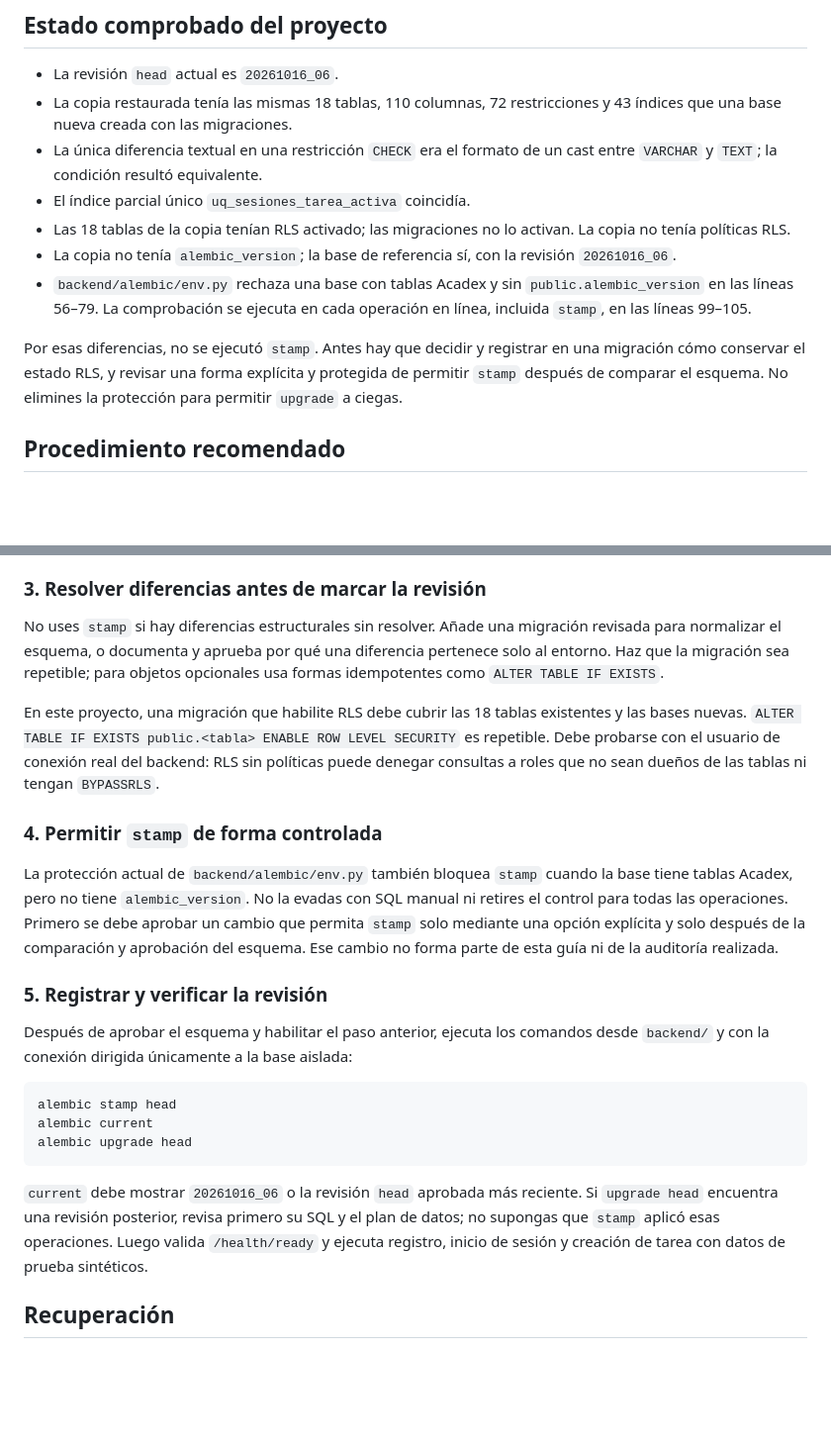
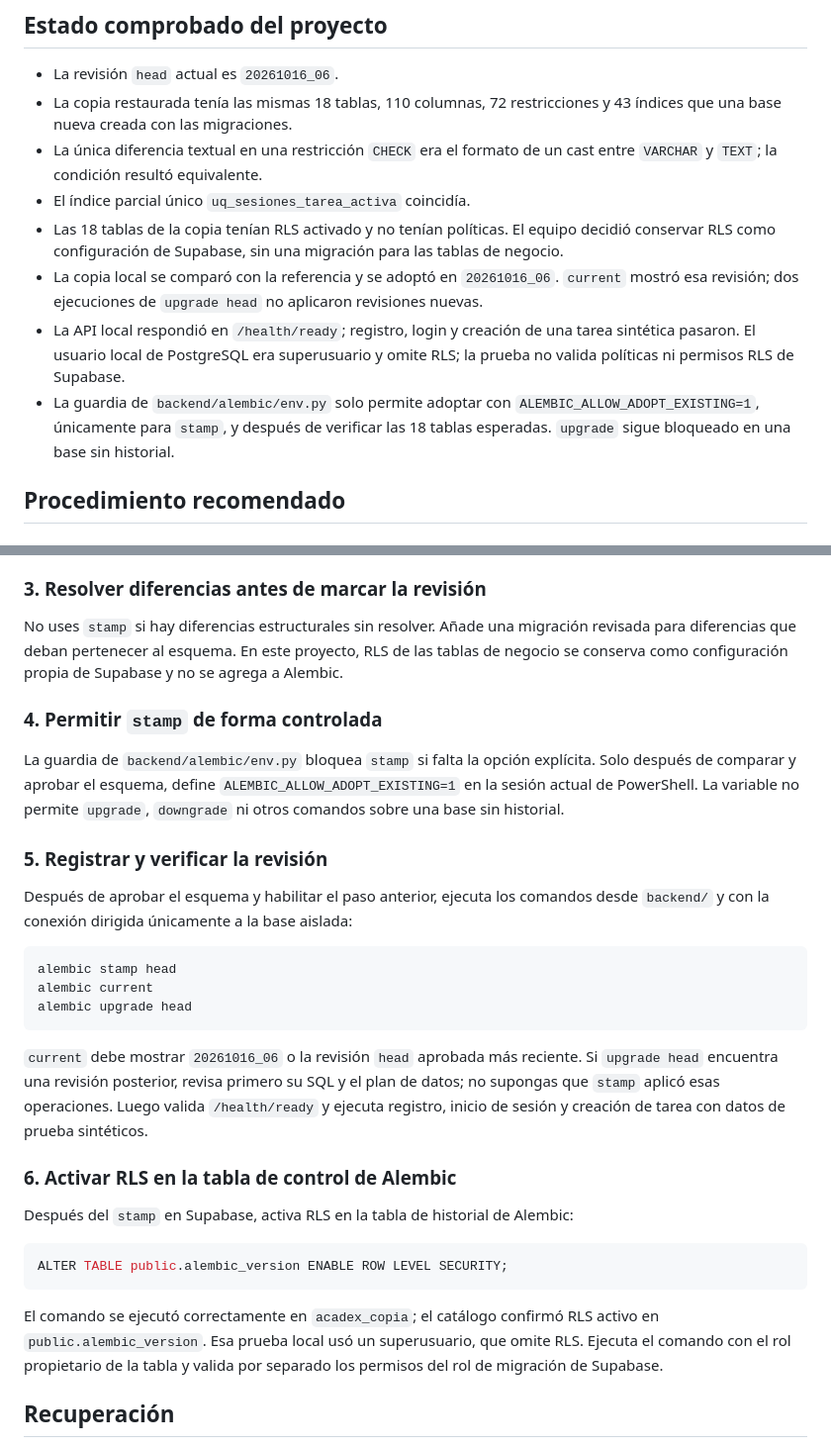
Before and after one commit to brayan11-ga/Acadex, a Markdown page: docs/DESPLIEGUE_ALEMBIC.md, 2 parts joined by grey strips. Shown at 99% size. Drawn GitHub-style; blank space fills up the shorter version.

Commit message:
docs(db): documenta RLS de alembic_version

````diff
--- a/docs/DESPLIEGUE_ALEMBIC.md
+++ b/docs/DESPLIEGUE_ALEMBIC.md
@@ -17,18 +17,19 @@ del repositorio. Usa una copia aislada para ensayar el procedimiento.
 - La única diferencia textual en una restricción `CHECK` era el formato de un
   cast entre `VARCHAR` y `TEXT`; la condición resultó equivalente.
 - El índice parcial único `uq_sesiones_tarea_activa` coincidía.
-- Las 18 tablas de la copia tenían RLS activado; las migraciones no lo activan.
-  La copia no tenía políticas RLS.
-- La copia no tenía `alembic_version`; la base de referencia sí, con la revisión
-  `20261016_06`.
-- `backend/alembic/env.py` rechaza una base con tablas Acadex y sin
-  `public.alembic_version` en las líneas 56–79. La comprobación se ejecuta en
-  cada operación en línea, incluida `stamp`, en las líneas 99–105.
-
-Por esas diferencias, no se ejecutó `stamp`. Antes hay que decidir y registrar
-en una migración cómo conservar el estado RLS, y revisar una forma explícita y
-protegida de permitir `stamp` después de comparar el esquema. No elimines la
-protección para permitir `upgrade` a ciegas.
+- Las 18 tablas de la copia tenían RLS activado y no tenían políticas. El equipo
+  decidió conservar RLS como configuración de Supabase, sin una migración para
+  las tablas de negocio.
+- La copia local se comparó con la referencia y se adoptó en `20261016_06`.
+  `current` mostró esa revisión; dos ejecuciones de `upgrade head` no aplicaron
+  revisiones nuevas.
+- La API local respondió en `/health/ready`; registro, login y creación de una
+  tarea sintética pasaron. El usuario local de PostgreSQL era superusuario y
+  omite RLS; la prueba no valida políticas ni permisos RLS de Supabase.
+- La guardia de `backend/alembic/env.py` solo permite adoptar con
+  `ALEMBIC_ALLOW_ADOPT_EXISTING=1`, únicamente para `stamp`, y después de
+  verificar las 18 tablas esperadas. `upgrade` sigue bloqueado en una base sin
+  historial.
 
 ## Procedimiento recomendado
 
@@ -59,24 +60,16 @@ Compara también `information_schema`, claves, restricciones `CHECK`, índices,
 ### 3. Resolver diferencias antes de marcar la revisión
 
 No uses `stamp` si hay diferencias estructurales sin resolver. Añade una
-migración revisada para normalizar el esquema, o documenta y aprueba por qué
-una diferencia pertenece solo al entorno. Haz que la migración sea repetible;
-para objetos opcionales usa formas idempotentes como `ALTER TABLE IF EXISTS`.
-
-En este proyecto, una migración que habilite RLS debe cubrir las 18 tablas
-existentes y las bases nuevas. `ALTER TABLE IF EXISTS public.<tabla> ENABLE ROW
-LEVEL SECURITY` es repetible. Debe probarse con el usuario de conexión real del
-backend: RLS sin políticas puede denegar consultas a roles que no sean dueños
-de las tablas ni tengan `BYPASSRLS`.
+migración revisada para diferencias que deban pertenecer al esquema. En este
+proyecto, RLS de las tablas de negocio se conserva como configuración propia de
+Supabase y no se agrega a Alembic.
 
 ### 4. Permitir `stamp` de forma controlada
 
-La protección actual de `backend/alembic/env.py` también bloquea `stamp` cuando
-la base tiene tablas Acadex, pero no tiene `alembic_version`. No la evadas con
-SQL manual ni retires el control para todas las operaciones. Primero se debe
-aprobar un cambio que permita `stamp` solo mediante una opción explícita y solo
-después de la comparación y aprobación del esquema. Ese cambio no forma parte
-de esta guía ni de la auditoría realizada.
+La guardia de `backend/alembic/env.py` bloquea `stamp` si falta la opción
+explícita. Solo después de comparar y aprobar el esquema, define
+`ALEMBIC_ALLOW_ADOPT_EXISTING=1` en la sesión actual de PowerShell. La variable
+no permite `upgrade`, `downgrade` ni otros comandos sobre una base sin historial.
 
 ### 5. Registrar y verificar la revisión
 
@@ -95,6 +88,19 @@ Si `upgrade head` encuentra una revisión posterior, revisa primero su SQL y el
 plan de datos; no supongas que `stamp` aplicó esas operaciones. Luego valida
 `/health/ready` y ejecuta registro, inicio de sesión y creación de tarea con
 datos de prueba sintéticos.
+
+### 6. Activar RLS en la tabla de control de Alembic
+
+Después del `stamp` en Supabase, activa RLS en la tabla de historial de Alembic:
+
+```sql
+ALTER TABLE public.alembic_version ENABLE ROW LEVEL SECURITY;
+```
+
+El comando se ejecutó correctamente en `acadex_copia`; el catálogo confirmó
+RLS activo en `public.alembic_version`. Esa prueba local usó un superusuario,
+que omite RLS. Ejecuta el comando con el rol propietario de la tabla y valida
+por separado los permisos del rol de migración de Supabase.
 
 ## Recuperación
 
````
